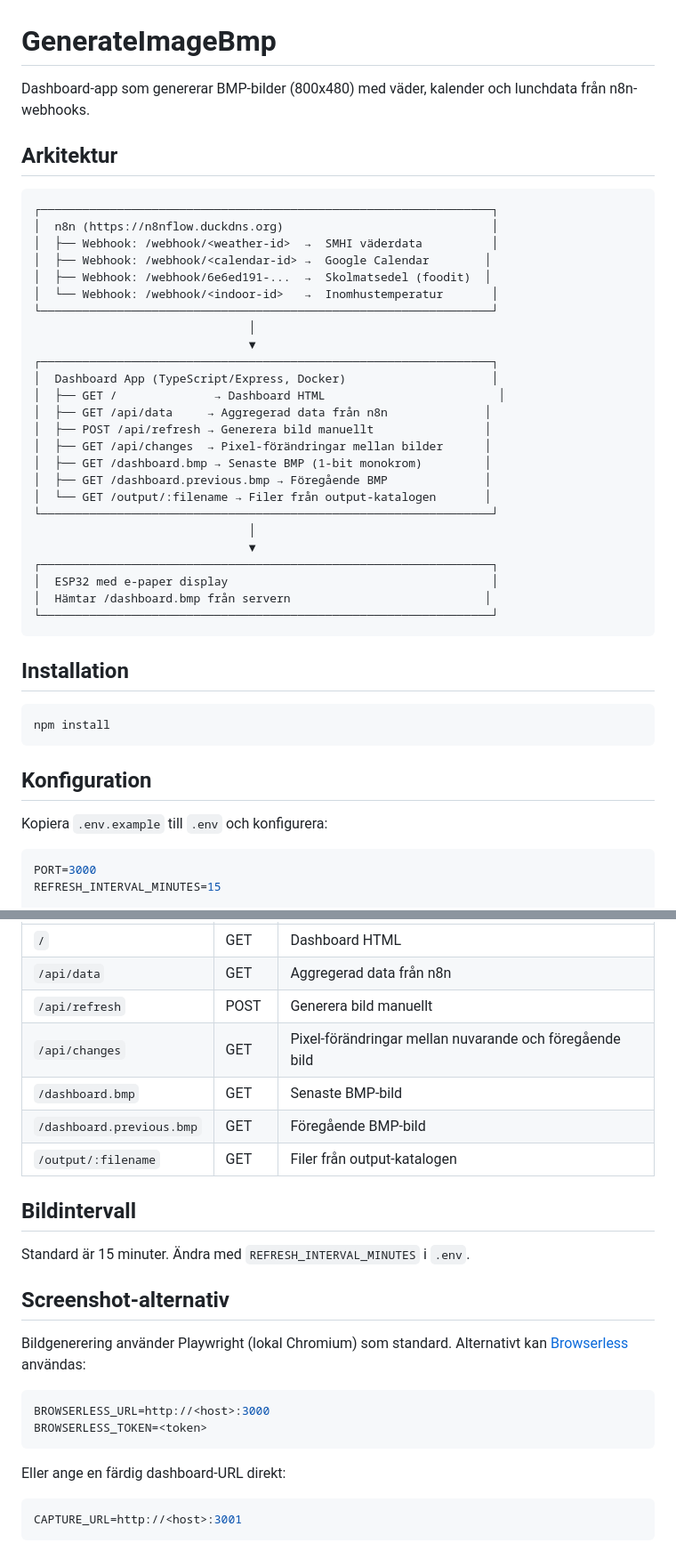
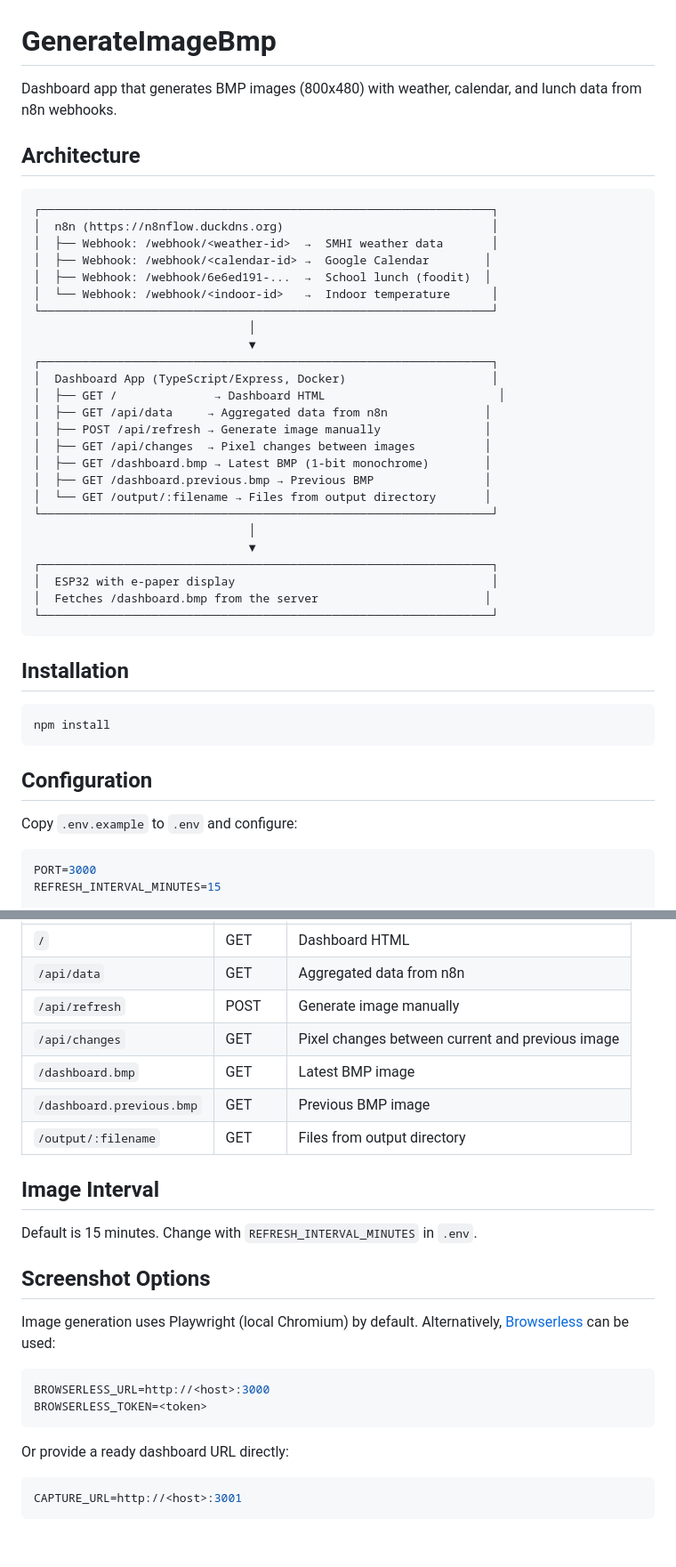
Before and after one commit to Makanz/generate-image-bmp, a Markdown page: README.md, 2 parts joined by grey strips. Shown at 89% size. GitHub-like rendering.

````diff
--- a/README.md
+++ b/README.md
@@ -1,34 +1,34 @@
 # GenerateImageBmp
 
-Dashboard-app som genererar BMP-bilder (800x480) med väder, kalender och lunchdata från n8n-webhooks.
+Dashboard app that generates BMP images (800x480) with weather, calendar, and lunch data from n8n webhooks.
 
-## Arkitektur
+## Architecture
 
 ```
 ┌─────────────────────────────────────────────────────────────────┐
 │  n8n (https://n8nflow.duckdns.org)                              │
-│  ├── Webhook: /webhook/<weather-id>  →  SMHI väderdata          │
+│  ├── Webhook: /webhook/<weather-id>  →  SMHI weather data       │
 │  ├── Webhook: /webhook/<calendar-id> →  Google Calendar        │
-│  ├── Webhook: /webhook/6e6ed191-...  →  Skolmatsedel (foodit)  │
-│  └── Webhook: /webhook/<indoor-id>   →  Inomhustemperatur       │
+│  ├── Webhook: /webhook/6e6ed191-...  →  School lunch (foodit)  │
+│  └── Webhook: /webhook/<indoor-id>   →  Indoor temperature      │
 └─────────────────────────────────────────────────────────────────┘
                                │
                                ▼
 ┌─────────────────────────────────────────────────────────────────┐
 │  Dashboard App (TypeScript/Express, Docker)                     │
 │  ├── GET /              → Dashboard HTML                         │
-│  ├── GET /api/data     → Aggregerad data från n8n              │
-│  ├── POST /api/refresh → Generera bild manuellt                │
-│  ├── GET /api/changes  → Pixel-förändringar mellan bilder      │
-│  ├── GET /dashboard.bmp → Senaste BMP (1-bit monokrom)         │
-│  ├── GET /dashboard.previous.bmp → Föregående BMP              │
-│  └── GET /output/:filename → Filer från output-katalogen       │
+│  ├── GET /api/data     → Aggregated data from n8n              │
+│  ├── POST /api/refresh → Generate image manually               │
+│  ├── GET /api/changes  → Pixel changes between images          │
+│  ├── GET /dashboard.bmp → Latest BMP (1-bit monochrome)        │
+│  ├── GET /dashboard.previous.bmp → Previous BMP                │
+│  └── GET /output/:filename → Files from output directory       │
 └─────────────────────────────────────────────────────────────────┘
                                │
                                ▼
 ┌─────────────────────────────────────────────────────────────────┐
-│  ESP32 med e-paper display                                      │
-│  Hämtar /dashboard.bmp från servern                            │
+│  ESP32 with e-paper display                                     │
+│  Fetches /dashboard.bmp from the server                        │
 └─────────────────────────────────────────────────────────────────┘
 ```
 
@@ -38,9 +38,9 @@ Dashboard-app som genererar BMP-bilder (800x480) med väder, kalender och lunchd
 npm install
 ```
 
-## Konfiguration
+## Configuration
 
-Kopiera `.env.example` till `.env` och konfigurera:
+Copy `.env.example` to `.env` and configure:
 
 ```env
 PORT=3000
@@ -146,25 +146,25 @@ http://<server-ip>:3000/dashboard.bmp
 | `/` | GET | Dashboard HTML |
-| `/api/data` | GET | Aggregerad data från n8n |
-| `/api/refresh` | POST | Generera bild manuellt |
-| `/api/changes` | GET | Pixel-förändringar mellan nuvarande och föregående bild |
-| `/dashboard.bmp` | GET | Senaste BMP-bild |
-| `/dashboard.previous.bmp` | GET | Föregående BMP-bild |
-| `/output/:filename` | GET | Filer från output-katalogen |
+| `/api/data` | GET | Aggregated data from n8n |
+| `/api/refresh` | POST | Generate image manually |
+| `/api/changes` | GET | Pixel changes between current and previous image |
+| `/dashboard.bmp` | GET | Latest BMP image |
+| `/dashboard.previous.bmp` | GET | Previous BMP image |
+| `/output/:filename` | GET | Files from output directory |
 
-## Bildintervall
+## Image Interval
 
-Standard är 15 minuter. Ändra med `REFRESH_INTERVAL_MINUTES` i `.env`.
+Default is 15 minutes. Change with `REFRESH_INTERVAL_MINUTES` in `.env`.
 
-## Screenshot-alternativ
+## Screenshot Options
 
-Bildgenerering använder Playwright (lokal Chromium) som standard. Alternativt kan [Browserless](https://www.browserless.io/) användas:
+Image generation uses Playwright (local Chromium) by default. Alternatively, [Browserless](https://www.browserless.io/) can be used:
 
 ```env
 BROWSERLESS_URL=http://<host>:3000
 BROWSERLESS_TOKEN=<token>
 ```
 
-Eller ange en färdig dashboard-URL direkt:
+Or provide a ready dashboard URL directly:
 
 ```env
 CAPTURE_URL=http://<host>:3001
````
Also changed, not shown: other parts of README.md (+33 -33 lines).
